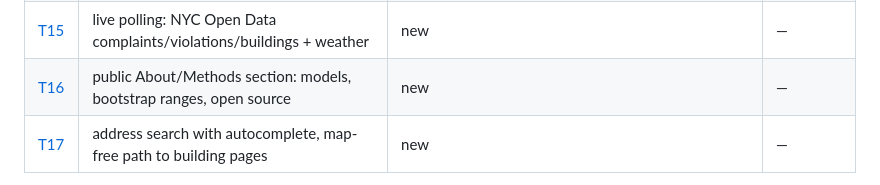
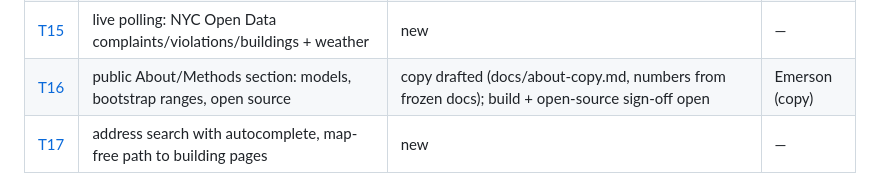
Before and after one commit to Tanneywanney25/ibm_submission, a Markdown page: docs/tasks/README.md, the part around the change. Drawn GitHub-style.

```diff
--- a/docs/tasks/README.md
+++ b/docs/tasks/README.md
@@ -21,7 +21,7 @@ your PRs. Roles doc: `docs/roles-endgame.md`.
 | [T13](T13-ui-overhaul.md) | UI overhaul to the Opendoor standard (reskin, features frozen) | new | — |
 | [T14](T14-account-platform.md) | clean sign-in/profile; roles → customizable dashboard panels | new | — |
 | [T15](T15-live-data.md) | live polling: NYC Open Data complaints/violations/buildings + weather | new | — |
-| [T16](T16-info-methods.md) | public About/Methods section: models, bootstrap ranges, open source | new | — |
+| [T16](T16-info-methods.md) | public About/Methods section: models, bootstrap ranges, open source | copy drafted (docs/about-copy.md, numbers from frozen docs); build + open-source sign-off open | Emerson (copy) |
 | [T17](T17-address-search.md) | address search with autocomplete, map-free path to building pages | new | — |
 
 Build order: T1–T6 are landed or owned; the rigor sprint runs **T11c (leakage
```
Also changed, not shown: docs/about-copy.md (added, +140 -0 lines).
